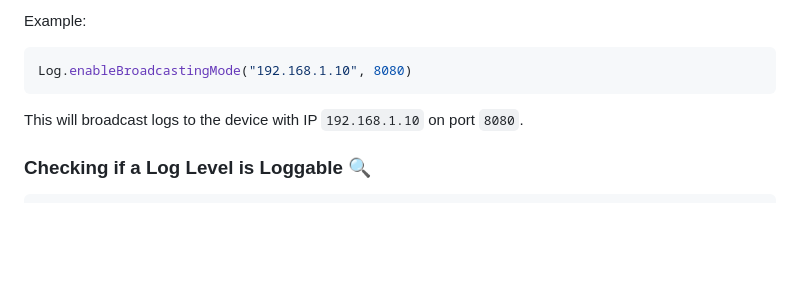
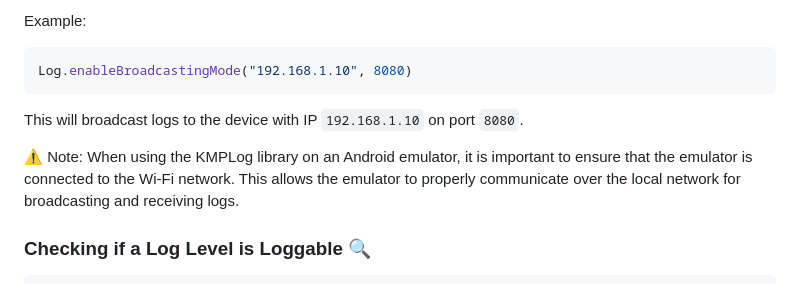
Before and after one commit to kdroidFilter/KmpRealTimeLogger, a Markdown page: README.MD, the part around the change. GitHub-like rendering; blank space fills up the shorter version.

Commit message:
Add note for Android emulator network configuration
Add a cautionary note in the README about ensuring the Android emulator is connected to Wi-Fi when using the KMPLog library. This is crucial for proper communication over the local network for log broadcasting and receiving.

````diff
--- a/README.MD
+++ b/README.MD
@@ -71,6 +71,8 @@ Log.enableBroadcastingMode("192.168.1.10", 8080)
 
 This will broadcast logs to the device with IP `192.168.1.10` on port `8080`.
 
+⚠️ Note:
+When using the KMPLog library on an Android emulator, it is important to ensure that the emulator is connected to the Wi-Fi network. This allows the emulator to properly communicate over the local network for broadcasting and receiving logs.
 ### Checking if a Log Level is Loggable 🔍
 
 ```kotlin
````
